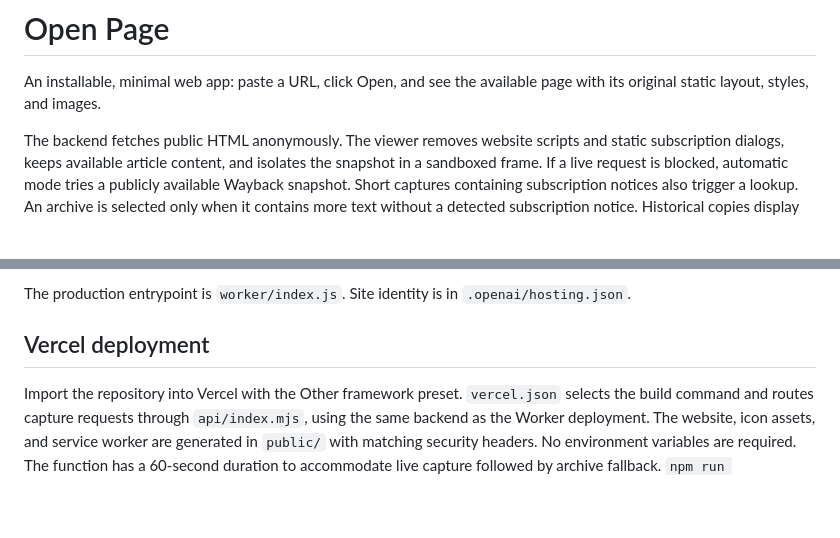
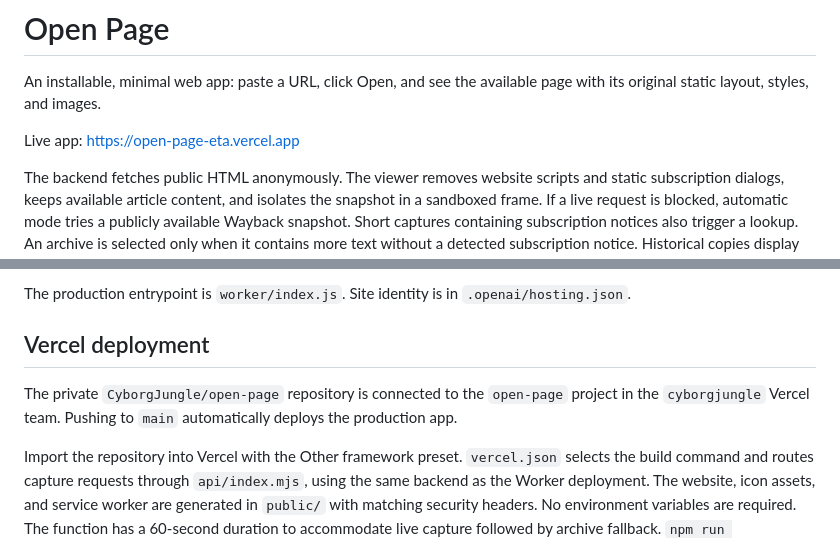
Before and after one commit to CyborgJungle/open-page-app, a Markdown page: README.md, 2 parts joined by grey strips. Drawn GitHub-style; blank space fills up the shorter version.

Commit message:
Document the live app and automatic deployments

```diff
--- a/README.md
+++ b/README.md
@@ -1,6 +1,8 @@
 # Open Page
 
 An installable, minimal web app: paste a URL, click Open, and see the available page with its original static layout, styles, and images.
+
+Live app: https://open-page-eta.vercel.app
 
 The backend fetches public HTML anonymously. The viewer removes website scripts and static subscription dialogs, keeps available article content, and isolates the snapshot in a sandboxed frame. If a live request is blocked, automatic mode tries a publicly available Wayback snapshot. Short captures containing subscription notices also trigger a lookup. An archive is selected only when it contains more text without a detected subscription notice. Historical copies display the original archive date.
 
@@ -21,6 +23,8 @@ The production entrypoint is `worker/index.js`. Site identity is in `.openai/hos
 
 ## Vercel deployment
 
+The private `CyborgJungle/open-page` repository is connected to the `open-page` project in the `cyborgjungle` Vercel team. Pushing to `main` automatically deploys the production app.
+
 Import the repository into Vercel with the Other framework preset. `vercel.json` selects the build command and routes capture requests through `api/index.mjs`, using the same backend as the Worker deployment. The website, icon assets, and service worker are generated in `public/` with matching security headers. No environment variables are required. The function has a 60-second duration to accommodate live capture followed by archive fallback. `npm run build:vercel` prepares this deployment; `npm test` verifies the route adapter, static output, headers, and request body forwarding.
 
 Empty advertising wrappers are collapsed using stable semantic classes and ad attributes, without matching ordinary words such as address or deleting substantive article media. Incomplete-page detection uses Article/NewsArticle schema metadata, declared article length, article-body text, and access-challenge markers. Metadata is a signal, not proof of completeness or a grant of access.
```
